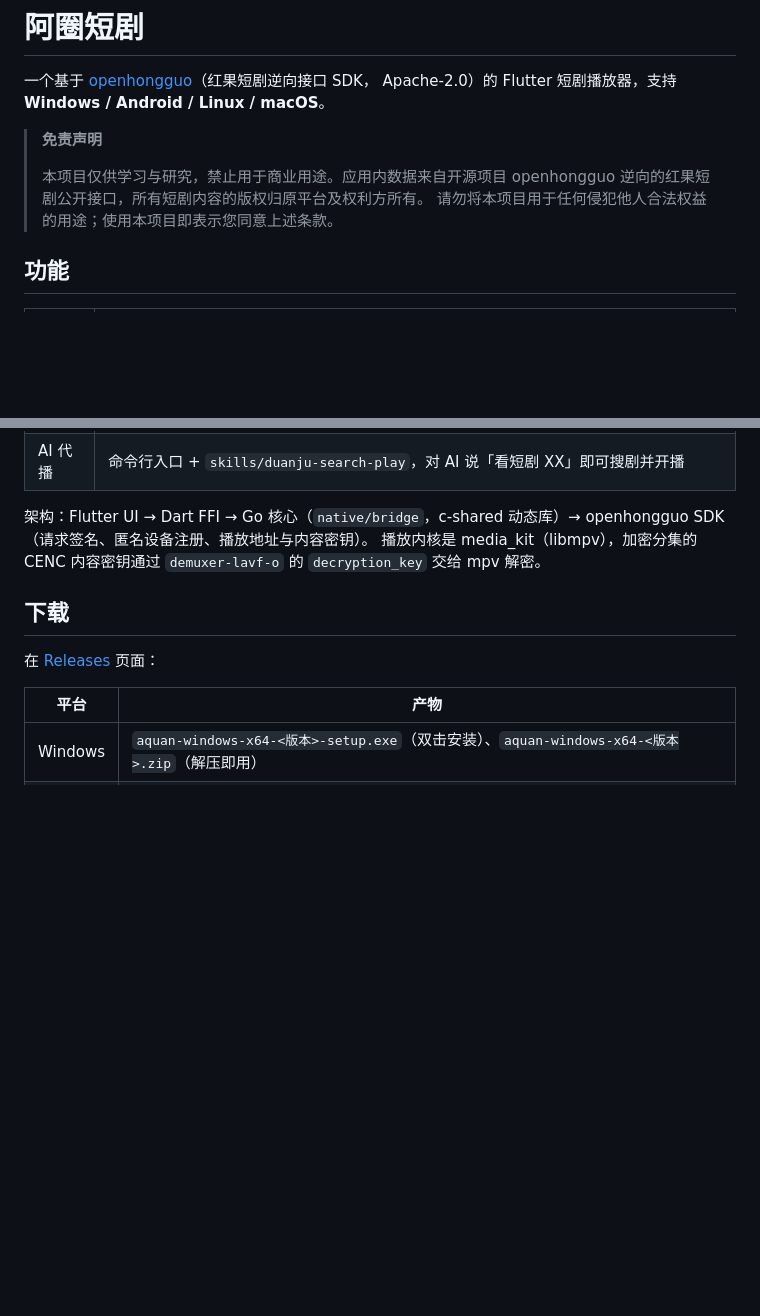
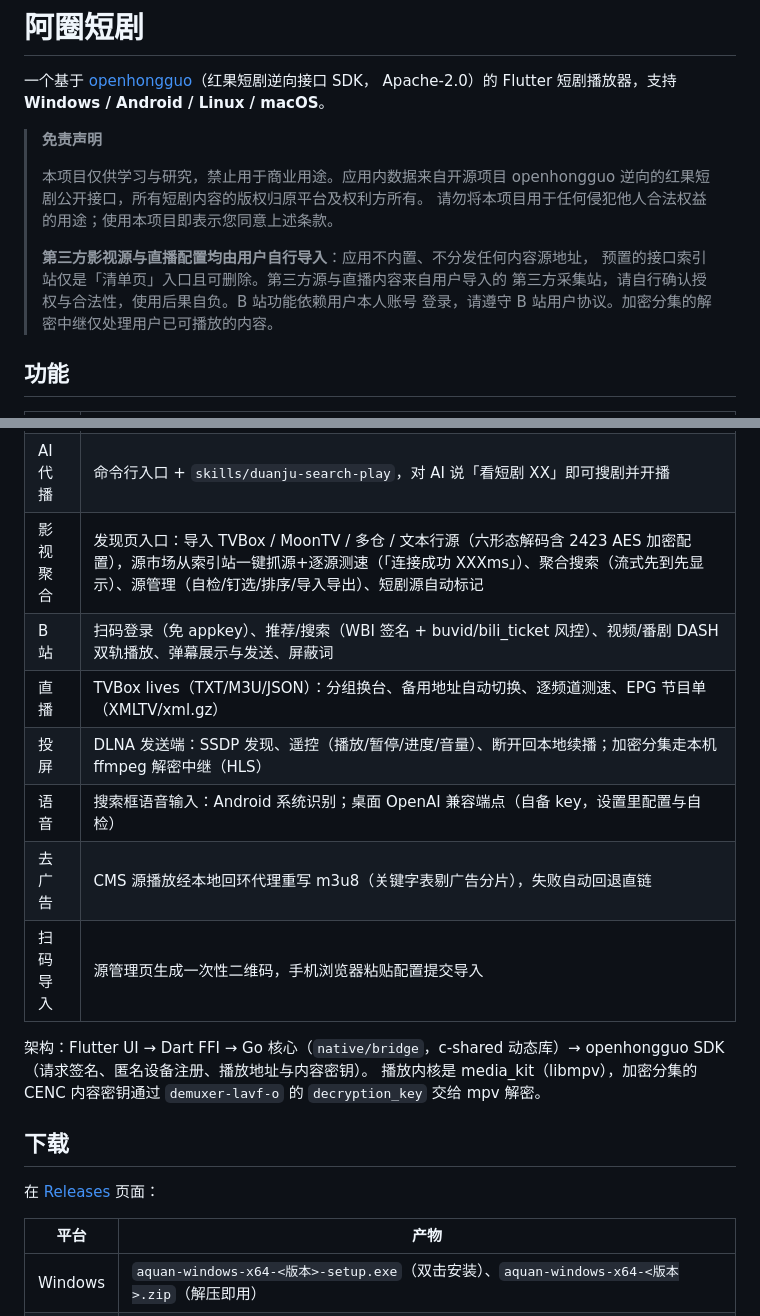
Before and after one commit to wjsqqj/aquan-duanju, a Markdown page: README.md, 2 parts joined by grey strips. Rendered like a GitHub page; blank space fills up the shorter version.

Commit message:
docs: README 补充八大新功能说明与第三方源免责声明

```diff
--- a/README.md
+++ b/README.md
@@ -8,6 +8,11 @@ Apache-2.0）的 Flutter 短剧播放器，支持 **Windows / Android / Linux /
 > 本项目仅供学习与研究，禁止用于商业用途。应用内数据来自开源项目 openhongguo
 > 逆向的红果短剧公开接口，所有短剧内容的版权归原平台及权利方所有。
 > 请勿将本项目用于任何侵犯他人合法权益的用途；使用本项目即表示您同意上述条款。
+>
+> **第三方影视源与直播配置均由用户自行导入**：应用不内置、不分发任何内容源地址，
+> 预置的接口索引站仅是「清单页」入口且可删除。第三方源与直播内容来自用户导入的
+> 第三方采集站，请自行确认授权与合法性，使用后果自负。B 站功能依赖用户本人账号
+> 登录，请遵守 B 站用户协议。加密分集的解密中继仅处理用户已可播放的内容。
 
 ## 功能
 
@@ -23,6 +28,13 @@ Apache-2.0）的 Flutter 短剧播放器，支持 **Windows / Android / Linux /
 | 桌面操作 | 键盘快捷键（空格/←→/↑↓/F/M/I/PageUp/Down…）、双击全屏、窗口记忆、迷你置顶小窗、系统媒体控制（媒体键/音量浮层） |
 | 本地 | 观看历史（秒级续播）、追剧收藏、深浅色主题、默认清晰度/倍速、备份恢复、重置匿名设备 |
 | AI 代播 | 命令行入口 + `skills/duanju-search-play`，对 AI 说「看短剧 XX」即可搜剧并开播 |
+| 影视聚合 | 发现页入口：导入 TVBox / MoonTV / 多仓 / 文本行源（六形态解码含 2423 AES 加密配置），源市场从索引站一键抓源+逐源测速（「连接成功 XXXms」）、聚合搜索（流式先到先显示）、源管理（自检/钉选/排序/导入导出）、短剧源自动标记 |
+| B 站 | 扫码登录（免 appkey）、推荐/搜索（WBI 签名 + buvid/bili_ticket 风控）、视频/番剧 DASH 双轨播放、弹幕展示与发送、屏蔽词 |
+| 直播 | TVBox lives（TXT/M3U/JSON）：分组换台、备用地址自动切换、逐频道测速、EPG 节目单（XMLTV/xml.gz） |
+| 投屏 | DLNA 发送端：SSDP 发现、遥控（播放/暂停/进度/音量）、断开回本地续播；加密分集走本机 ffmpeg 解密中继（HLS） |
+| 语音 | 搜索框语音输入：Android 系统识别；桌面 OpenAI 兼容端点（自备 key，设置里配置与自检） |
+| 去广告 | CMS 源播放经本地回环代理重写 m3u8（关键字表剔广告分片），失败自动回退直链 |
+| 扫码导入 | 源管理页生成一次性二维码，手机浏览器粘贴配置提交导入 |
 
 架构：Flutter UI → Dart FFI → Go 核心（`native/bridge`，c-shared 动态库）→
 openhongguo SDK（请求签名、匿名设备注册、播放地址与内容密钥）。
```
